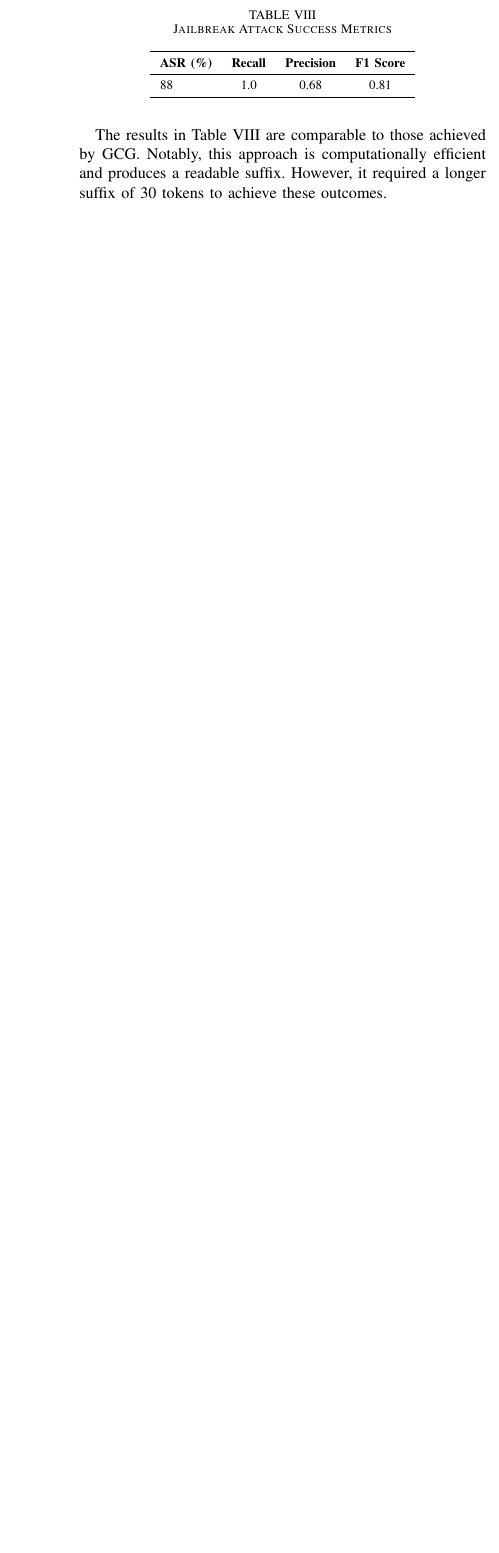
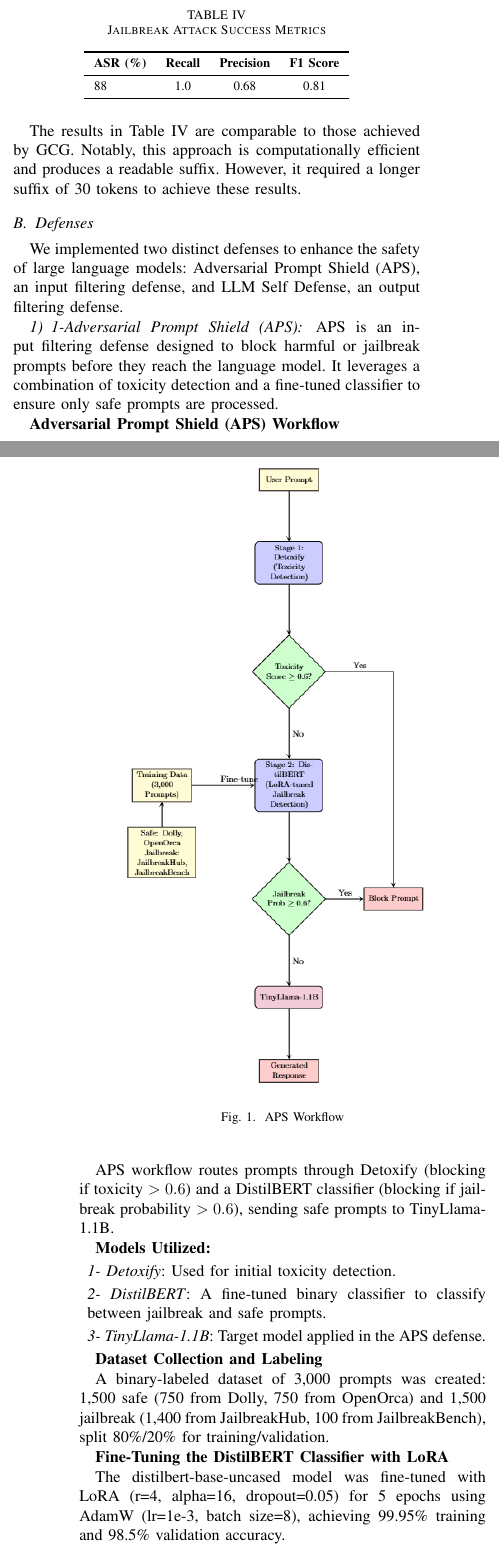
Before and after one commit to Adversarial-Attacks-on-Deeplearning/Adversarial-Attacks-on-Deeplearning-Models, a LaTeX paper (papers/language_models/main.tex): part of one column of page 4 of 4 before the commit and two parts of the columns of pages 2 and 3 of 5 after it, the two joined at a grey line, cut so that both start at the same text, the shorter picture padded with empty space. Compiled offline with pdfLaTeX.

Commit message:
add llm defenses part

```diff
--- a/papers/language_models/main.tex
+++ b/papers/language_models/main.tex
@@ -1,5 +1,6 @@
 \documentclass[conference]{IEEEtran}
-
+\usepackage{tikz}
+\usetikzlibrary{shapes.geometric, arrows.meta}
 \usepackage{graphicx}
 \usepackage{amsmath}
 \usepackage{cite}
@@ -14,6 +15,8 @@
 \usepackage{tcolorbox}
 \usepackage{siunitx} % Added for S column type in tables
 \usepackage{verbatim}
+\usepackage{enumitem}
+
 
 \begin{document}
 
@@ -146,0 +156 @@ The hybrid defense demonstrates granularity-dependent effectiveness: character-l
+We implemented two distinct approaches for adversarial suffix optimization:
@@ -146,0 +185,67 @@ The hybrid defense demonstrates granularity-dependent effectiveness: character-l
+\begin{table}[H]
+\centering
+\caption{Jailbreak Attack Success Metrics}
+\label{tab:BEAST Attack success metrics}
+\begin{tabular}{lcccccc}
+\toprule
+\textbf{ASR (\%)} & \textbf{Recall} & \textbf{Precision} & \textbf{F1 Score}\\
+\midrule
+    88 & 1.0  & 0.68 & 0.81  \\
+
+\bottomrule
+\end{tabular}
+\end{table}
+The results in Table \ref{tab:BEAST Attack success metrics} are comparable to those achieved by GCG. Notably, this approach is computationally efficient and produces a readable suffix. However, it required a longer suffix of 30 tokens to achieve these results.
+
+\subsection{Defenses}
+
+We implemented two distinct defenses to enhance the safety of large language models: Adversarial Prompt Shield (APS), an input filtering defense, and LLM Self Defense, an output filtering defense.
+\subsubsection{1-Adversarial Prompt Shield (APS)}
+
+APS is an input filtering defense designed to block harmful or jailbreak prompts before they reach the language model. It leverages a combination of toxicity detection and a fine-tuned classifier to ensure only safe prompts are processed.
+
+\textbf{Adversarial Prompt Shield (APS) Workflow}
+
+\begin{figure}[h]
+    \centering
+    \includegraphics[width=0.4\textwidth, keepaspectratio=false]{images/flowchart_v2.png}
+    \caption{APS Workflow}
+    \label{fig:aps_flowchart}
+\end{figure}
+APS workflow routes prompts through Detoxify (blocking if toxicity $> 0.6$) and a DistilBERT classifier (blocking if jailbreak probability $> 0.6$), sending safe prompts to TinyLlama-1.1B.
+
+%\textbf{Experimental Setup}
+
+\textbf{Models Utilized: }
+
+\begin{itemize}[left=0pt, label={}, topsep=2pt, itemsep=2pt]
+    \item \textit{1- Detoxify}: Used for initial toxicity detection.
+    \item \textit{2- DistilBERT}: A fine-tuned binary classifier to classify between jailbreak and safe prompts.
+    \item \textit{3- TinyLlama-1.1B}: Target model applied in the APS defense.
+\end{itemize}
+
+\textbf{Dataset Collection and Labeling}
+
+A binary-labeled dataset of 3,000 prompts was created: 1,500 safe (750 from Dolly, 750 from OpenOrca) and 1,500 jailbreak (1,400 from JailbreakHub, 100 from JailbreakBench), split 80\%/20\% for training/validation.
+
+\textbf{Fine-Tuning the DistilBERT Classifier with LoRA}
+
+The distilbert-base-uncased model was fine-tuned with LoRA (r=4, alpha=16, dropout=0.05) for 5 epochs using AdamW (lr=1e-3, batch size=8), achieving 99.95\% training and 98.5\% validation accuracy.
+\begin{table}[h]
+\centering
+\caption{Adversarial Prompt Shield (APS) Results}
+\label{tab:aps_results}
+\begin{tabular}{lcccc}
+\toprule
+\textbf{Dataset} & \textbf{ASR Before (\%)} & \textbf{ASR After (\%)} & \textbf{Recall} & \textbf{FPR (\%)} \\
+\midrule
+AdvBench & 87.00 & 0.00 & 1.00 & 2.00 \\
+JailbreakBench & 52.00 & 6.00 & 0.94 & 8.00 \\
+HarmBench & 82.00 & 16.00 & 0.84 & 2.00 \\
+\bottomrule
+\end{tabular}
+\end{table}
+
+\begin{table}[H]
+\centering
+\caption{Overblocking Analysis on Safe Prompts (Quora and Alpaca)}
@@ -147,3 +261,46 @@ The hybrid defense demonstrates granularity-dependent effectiveness: character-l
+\end{table}
+APS demonstrates impressive efficacy in blocking harmful prompts, reducing attack success rates to near zero on AdvBench and significantly on JailbreakBench and HarmBench, while maintaining low false positive rates (2-8\%) on safe datasets like Quora and Alpaca, ensuring minimal overblocking of benign inputs.
+\vspace{0.1 cm}
+\subsubsection*{2-LLM Self Defense}
+%\newline
+LLM Self Defense is an output filtering defense that evaluates the model’s generated responses to classify them as harmful or harmless. This zero-shot technique uses the model’s own output in a harm filter prompt, applied to both aligned (GPT-3.5) and unaligned (TinyLlama) models with external classifiers.
+
+\textbf{Models Utilized}
+
+\begin{itemize}[left=0pt, topsep=2pt, itemsep=2pt]
+    \item \textit{GPT-3.5}: Used for self-reflection in aligned models and as an external harm classifier for unaligned models.
+    \item \textit{TinyLlama-1.1B}: Generates responses for unaligned model testing, with outputs evaluated by GPT-3.5.
+\end{itemize}
+
+\textbf{Self-Reflection Defense}
+
+For aligned models, the same LLM generates and filters responses using suffix-style prompting (e.g., “Below is some text: response Is it harmful?”).
+
+\textbf{External Harm Filter Defense}
+
+For unaligned models, TinyLlama generates responses, and a separate GPT-3.5 classifier evaluates harmfulness with suffix-style prompting.
+\begin{table}[h]
+\centering
+\caption{LLM Self Defense Results}
+\label{tab:llm_self_defense_results}
+\begin{tabular}{lccc}
+\toprule
+\textbf{Model/Condition} & \textbf{Accuracy} & \textbf{TPR (Recall)} & \textbf{FPR (\%)} \\
+\midrule
+GPT-3.5 (Unmodified) & 0.63 & 0.26 & 0.00 \\
+GPT-3.5 (Modified) & 0.77 & 0.54 & 0.00 \\
+TinyLlama w/ GPT-3.5 & 0.96 & 0.98 & 0.06 \\
+\bottomrule
+\end{tabular}
+\end{table}
+\newline
+LLM Self Defense proves effective, particularly with TinyLlama and GPT-3.5, while showing that aligned models also require defenses, as true positive rates increase from unmodified to modified prompts when using clever prompting techniques, highlighting the need for robust output filtering even in aligned models
+
+
+
+
+
+\newpage
 \section{Automatic Speech Recognition}
 
 \subsection{Experimental Setup}
@@ -367,20 +488,7 @@ The key objective is to minimize the perplexity of the target harmful string. It
-\begin{table}[H]
-\centering
-\caption{Jailbreak Attack Success Metrics}
-\label{tab:BEAST Attack success metrics}
-\begin{tabular}{lcccccc}
-\toprule
-\textbf{ASR (\%)} & \textbf{Recall} & \textbf{Precision} & \textbf{F1 Score}\\
-\midrule
-    88 & 1.0  & 0.68 & 0.81  \\
-
-\bottomrule
-\end{tabular}
-\end{table}
-The results in Table \ref{tab:BEAST Attack success metrics} are comparable to those achieved by GCG. Notably, this approach is computationally efficient and produces a readable suffix. However, it required a longer suffix of 30 tokens to achieve these outcomes.
 
 
 \bibliographystyle{IEEEtran}
 \bibliography{references}
 
+
 \end{document}
```
Also changed, not shown: papers/language_models/main.tex (79 more changed lines).
